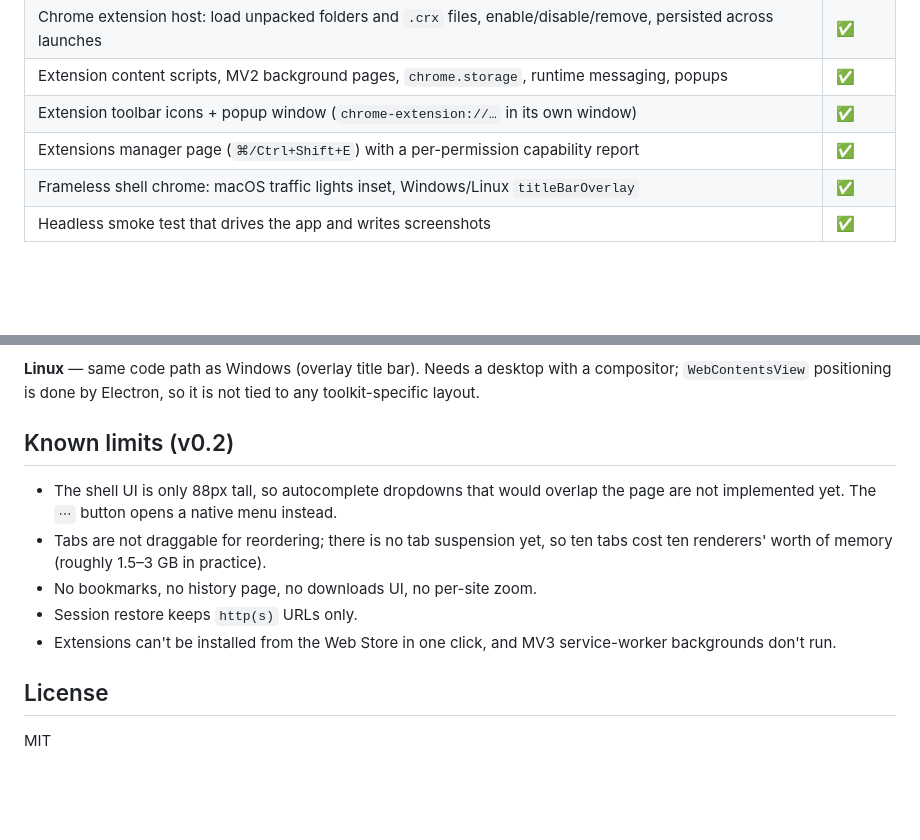
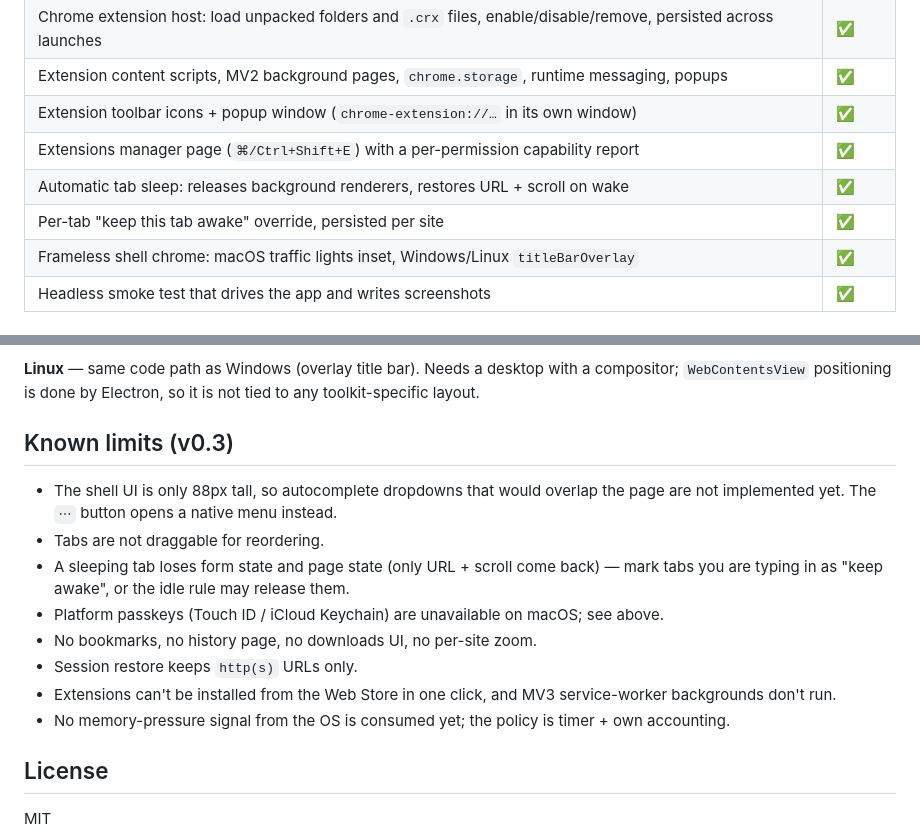
Before and after one commit to zccz14/electron-browser-shell, a Markdown page: README.md, 2 parts joined by grey strips. Drawn GitHub-style; blank space fills up the shorter version.

```diff
--- a/README.md
+++ b/README.md
@@ -30,6 +30,8 @@ behave the way they do in Chrome.
 | Extension content scripts, MV2 background pages, `chrome.storage`, runtime messaging, popups | ✅ |
 | Extension toolbar icons + popup window (`chrome-extension://…` in its own window) | ✅ |
 | Extensions manager page (`⌘/Ctrl+Shift+E`) with a per-permission capability report | ✅ |
+| Automatic tab sleep: releases background renderers, restores URL + scroll on wake | ✅ |
+| Per-tab "keep this tab awake" override, persisted per site | ✅ |
 | Frameless shell chrome: macOS traffic lights inset, Windows/Linux `titleBarOverlay` | ✅ |
 | Headless smoke test that drives the app and writes screenshots | ✅ |
 
@@ -204,16 +271,20 @@ repo's smoke test — PRs welcome.
 a compositor; `WebContentsView` positioning is done by Electron, so it is not
 tied to any toolkit-specific layout.
 
-## Known limits (v0.2)
+## Known limits (v0.3)
 
 - The shell UI is only 88px tall, so autocomplete dropdowns that would overlap
   the page are not implemented yet. The `⋯` button opens a native menu instead.
-- Tabs are not draggable for reordering; there is no tab suspension yet, so ten
-  tabs cost ten renderers' worth of memory (roughly 1.5–3 GB in practice).
+- Tabs are not draggable for reordering.
+- A sleeping tab loses form state and page state (only URL + scroll come back) —
+  mark tabs you are typing in as "keep awake", or the idle rule may release them.
+- Platform passkeys (Touch ID / iCloud Keychain) are unavailable on macOS; see above.
 - No bookmarks, no history page, no downloads UI, no per-site zoom.
 - Session restore keeps `http(s)` URLs only.
 - Extensions can't be installed from the Web Store in one click, and MV3
   service-worker backgrounds don't run.
+- No memory-pressure signal from the OS is consumed yet; the policy is timer +
+  own accounting.
 
 ## License
 
```
Also changed, not shown: other parts of README.md (+67 -2 lines), docs/screenshot-sleeping-tabs.png (added), 10 other files.
